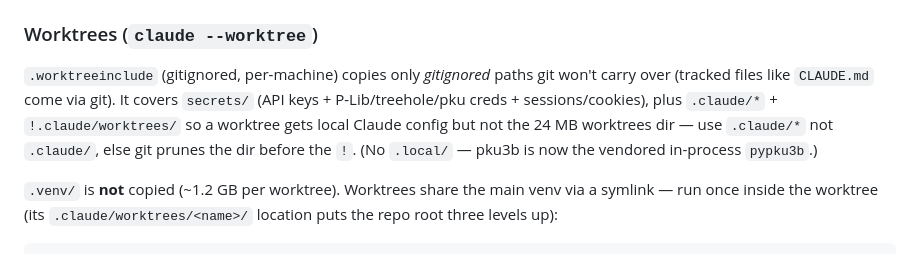
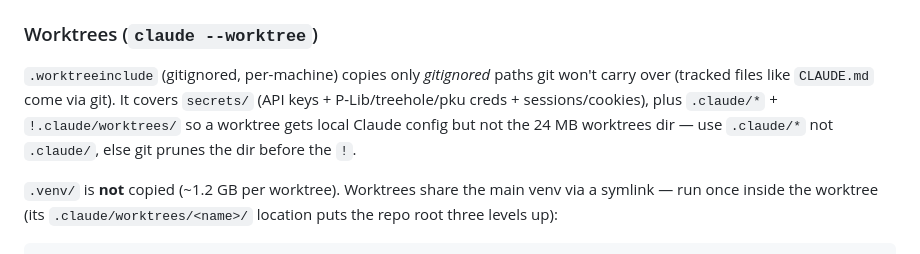
Before and after one commit to RizzoHou/pku-captain, a Markdown page: CLAUDE.md, the part around one of its changes. Rendered like a GitHub page.

```diff
--- a/CLAUDE.md
+++ b/CLAUDE.md
@@ -87,7 +87,7 @@ The GUI defaults to offline so first-time clones don't hit the network. Chat LaT
 
 ### Worktrees (`claude --worktree`)
 
-`.worktreeinclude` (gitignored, per-machine) copies only *gitignored* paths git won't carry over (tracked files like `CLAUDE.md` come via git). It covers `secrets/` (API keys + P-Lib/treehole/pku creds + sessions/cookies), plus `.claude/*` + `!.claude/worktrees/` so a worktree gets local Claude config but not the 24 MB worktrees dir — use `.claude/*` not `.claude/`, else git prunes the dir before the `!`. (No `.local/` — pku3b is now the vendored in-process `pypku3b`.)
+`.worktreeinclude` (gitignored, per-machine) copies only *gitignored* paths git won't carry over (tracked files like `CLAUDE.md` come via git). It covers `secrets/` (API keys + P-Lib/treehole/pku creds + sessions/cookies), plus `.claude/*` + `!.claude/worktrees/` so a worktree gets local Claude config but not the 24 MB worktrees dir — use `.claude/*` not `.claude/`, else git prunes the dir before the `!`.
 
 `.venv/` is **not** copied (~1.2 GB per worktree). Worktrees share the main venv via a symlink — run once inside the worktree (its `.claude/worktrees/<name>/` location puts the repo root three levels up):
 
```
Also changed, not shown: other parts of CLAUDE.md (+1 -1 lines).
